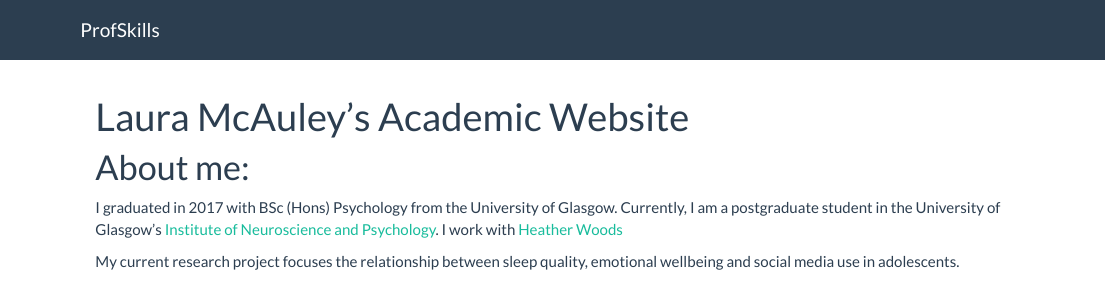
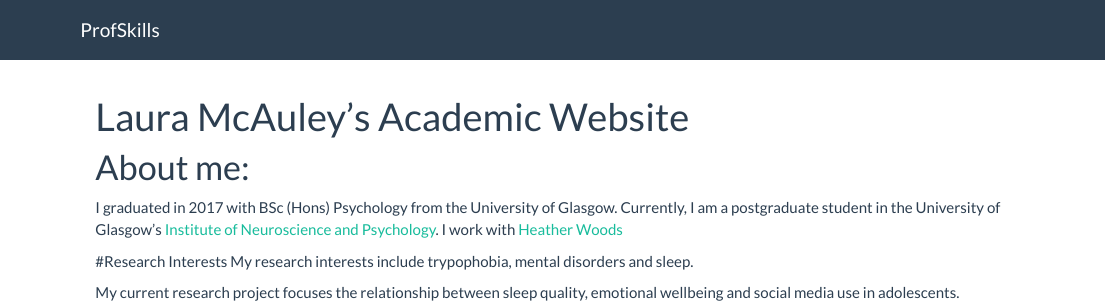
Before and after one commit to mcauleyl/mywebpage, an R Markdown document (index.Rmd): the page in a window 1100 px wide, from its top. Rendered offline with R 4.5, knitr and Pandoc, with nearby package versions.

Commit message:
Added site and index pages

```diff
--- a/index.Rmd
+++ b/index.Rmd
@@ -8,4 +8,7 @@ I graduated in 2017 with BSc (Hons) Psychology from the University of Glasgow. C
 [Institute of Neuroscience and Psychology](http://www.gla.ac.uk/researchinstitutes/neurosciencepsychology/).
 I work with [Heather Woods](https://www.gla.ac.uk/schools/psychology/staff/heatherwoods)
 
+#Research Interests
+My research interests include trypophobia, mental disorders and sleep.
+
 My current research project focuses the relationship between sleep quality, emotional wellbeing and social media use in adolescents.
```
Also changed, not shown: 1 other file.
